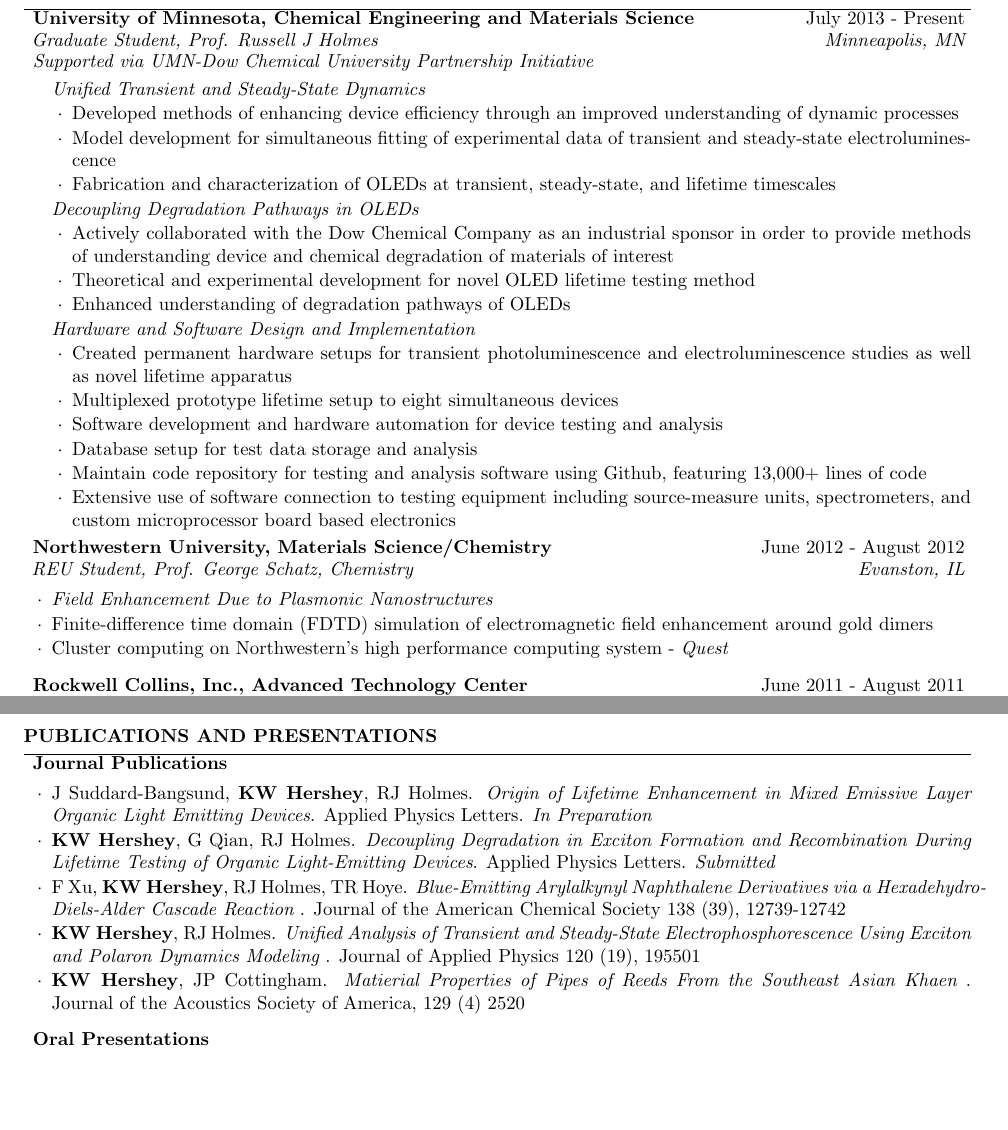
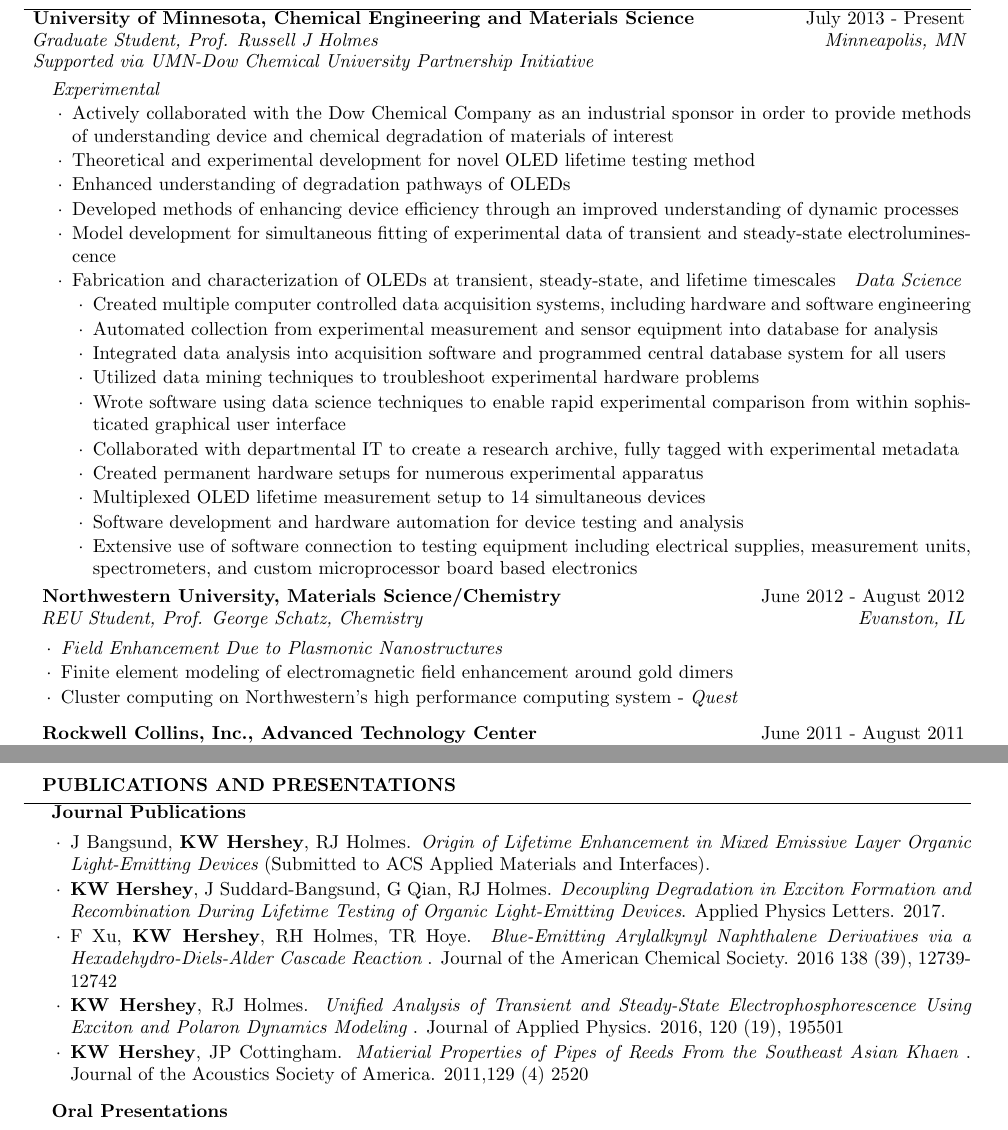
Before and after one commit to kwhershey/resume, a LaTeX CV (170710.tex): two parts of pages 1 and 3 of 3, joined at a grey line, cut so that both start at the same text, the shorter picture padded with empty space. Compiled offline with pdfLaTeX.

Commit message:
better datascience stuff

```diff
--- a/170710.tex
+++ b/170710.tex
@@ -68,23 +68,26 @@ B.A.s in Physics, Mathematics, and Computer Science \hfill GPA: 3.927
 \vspace{-.5 em}
 \hspace{-1em}{\em Supported via UMN-Dow Chemical University Partnership Initiative} \smallskip \\
 %{\em Supported via UMN-Dow Chemical University Partnership Initiative} \smallskip \\
-\begin{rSubsubsection}{Unified Transient and Steady-State Dynamics}
+\begin{rSubsubsection}{Experimental}
+\item Actively collaborated with the Dow Chemical Company as an industrial sponsor in order to provide methods of understanding device and chemical degradation of materials of interest
+\item Theoretical and experimental development for novel OLED lifetime testing method
+\item Enhanced understanding of degradation pathways of OLEDs
 \item Developed methods of enhancing device efficiency through an improved understanding of dynamic processes
 \item Model development for simultaneous fitting of experimental data of transient and steady-state electroluminescence
 \item Fabrication and characterization of OLEDs at transient, steady-state, and lifetime timescales
-\end{rSubsubsection}
-\begin{rSubsubsection}{Decoupling Degradation Pathways in OLEDs}
-\item Actively collaborated with the Dow Chemical Company as an industrial sponsor in order to provide methods of understanding device and chemical degradation of materials of interest
-\item Theoretical and experimental development for novel OLED lifetime testing method
-\item Enhanced understanding of degradation pathways of OLEDs
-\end{rSubsubsection}
-\begin{rSubsubsection}{Hardware and Software Design and Implementation}
-\item Created permanent hardware setups for transient photoluminescence and electroluminescence studies as well as novel lifetime apparatus
-\item Multiplexed prototype lifetime setup to eight simultaneous devices
+\begin{rSubsubsection}{Data Science}
+\item Created multiple computer controlled data acquisition systems, including hardware and software engineering
+\item Automated collection from experimental measurement and sensor equipment into database for analysis
+\item Integrated data analysis into acquisition software and programmed central database system for all users
+\item Utilized data mining techniques to troubleshoot experimental hardware problems
+\item Wrote software using data science techniques to enable rapid experimental comparison from within sophisticated graphical user interface
+\item Collaborated with departmental IT to create a research archive, fully tagged with experimental metadata
+\item Created permanent hardware setups for numerous experimental apparatus
+\item Multiplexed OLED lifetime measurement setup to 14 simultaneous devices
 \item Software development and hardware automation for device testing and analysis
-\item Database setup for test data storage and analysis
-\item Maintain code repository for testing and analysis software using Github, featuring 13,000+ lines of code
-\item Extensive use of software connection to testing equipment including source-measure units, spectrometers, and custom microprocessor board based electronics
+%\item Database setup for test data storage and analysis
+%\item Maintain code repository for testing and analysis software using Github, featuring 13,000+ lines of code
+\item Extensive use of software connection to testing equipment including electrical supplies, measurement units, spectrometers, and custom microprocessor board based electronics
 \end{rSubsubsection}
 \end{rSubsection}
 
@@ -94,7 +97,7 @@ B.A.s in Physics, Mathematics, and Computer Science \hfill GPA: 3.927
 \begin{rSubsection}{Northwestern University, Materials Science/Chemistry }{June 2012 - August 2012}{REU Student, Prof. George Schatz, Chemistry}{Evanston, IL}
 
 \item {\em Field Enhancement Due to Plasmonic Nanostructures}
-\item Finite-difference time domain (FDTD) simulation of electromagnetic field enhancement around gold dimers
+\item Finite element modeling of electromagnetic field enhancement around gold dimers
 \item Cluster computing on Northwestern's high performance computing system - {\em Quest}
 \end{rSubsection}
 \end{samepage}
@@ -202,11 +205,11 @@ Programming & Python, C, C++, C\#, Objective C, Matlab, Tk graphics, National In
 
 \begin{rSection}{Publications and Presentations}
 \begin{rSubsection}{Journal Publications}{}{}{}
-\item J Suddard-Bangsund, \textbf{KW Hershey}, RJ Holmes. {\em Origin of Lifetime Enhancement in Mixed Emissive Layer Organic Light Emitting Devices}. Applied Physics Letters. {\em In Preparation}
-\item  \textbf{KW Hershey}, G Qian, RJ Holmes. {\em Decoupling Degradation in Exciton Formation and Recombination During Lifetime Testing of Organic Light-Emitting Devices}. Applied Physics Letters. {\em Submitted}
-\item F Xu, \textbf{KW Hershey}, RJ Holmes, TR Hoye. {\em Blue-Emitting Arylalkynyl Naphthalene Derivatives via a Hexadehydro-Diels-Alder Cascade Reaction} . Journal of the American Chemical Society 138 (39), 12739-12742
-\item \textbf{KW Hershey}, RJ Holmes. {\em Unified Analysis of Transient and Steady-State Electrophosphorescence Using Exciton and Polaron Dynamics Modeling} . Journal of Applied Physics 120 (19), 195501
-\item \textbf{KW Hershey}, JP Cottingham. {\em Matierial Properties of Pipes of Reeds From the Southeast Asian Khaen} . Journal of the Acoustics Society of America, 129 (4) 2520
+\item J Bangsund, \textbf{KW Hershey}, RJ Holmes. {\em Origin of Lifetime Enhancement in Mixed Emissive Layer Organic Light-Emitting Devices} (Submitted to ACS Applied Materials and Interfaces).
+\item  \textbf{KW Hershey}, J Suddard-Bangsund, G Qian, RJ Holmes. {\em Decoupling Degradation in Exciton Formation and Recombination During Lifetime Testing of Organic Light-Emitting Devices}. Applied Physics Letters. 2017.
+\item F Xu, \textbf{KW Hershey}, RH Holmes, TR Hoye. {\em Blue-Emitting Arylalkynyl Naphthalene Derivatives via a Hexadehydro-Diels-Alder Cascade Reaction} . Journal of the American Chemical Society. 2016 138 (39), 12739-12742
+\item \textbf{KW Hershey}, RJ Holmes. {\em Unified Analysis of Transient and Steady-State Electrophosphorescence Using Exciton and Polaron Dynamics Modeling} . Journal of Applied Physics. 2016, 120 (19), 195501
+\item \textbf{KW Hershey}, JP Cottingham. {\em Matierial Properties of Pipes of Reeds From the Southeast Asian Khaen} . Journal of the Acoustics Society of America. 2011,129 (4) 2520
 
 \end{rSubsection}
 
```
